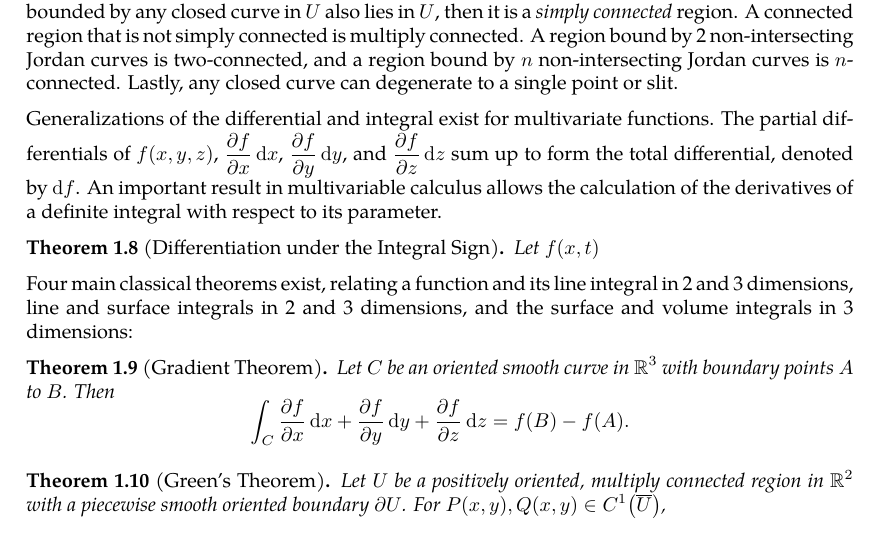
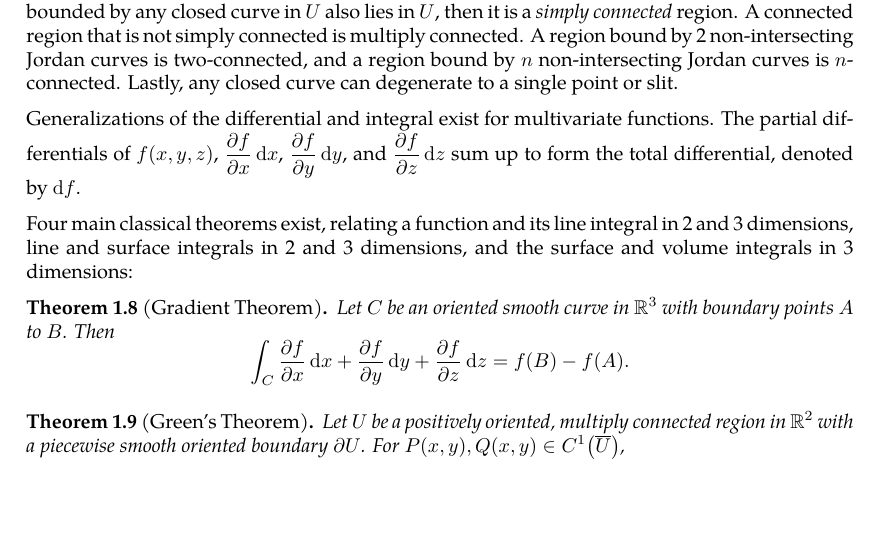
Before and after one commit to slipperking/complex-analysis-latex, a LaTeX document (main.tex): part of page 6 of 62, cut so that both start at the same text, the shorter picture padded with empty space. Compiled offline with pdfLaTeX.

Commit message:
overleaf_to_git (Sat Jun 14 12:51:12 2025 -0700): update main.tex from r11954 to r11955

```diff
--- a/main.tex
+++ b/main.tex
@@ -176,10 +176,8 @@ A curve is a one-dimensional manifold embedded within a higher dimensional space
 \end{theorem}
 The theorem above seems trivial, but has a complicated rigorous proof in topology. The theorem can also be stated on \(\mathbb{C}\) instead of \(\mathbb{R}^2\). For a region \(U\), the boundary is denoted \(\partial U\). If the region bounded by any closed curve in \(U\) also lies in \(U\), then it is a \textit{simply connected} region. A connected region that is not simply connected is multiply connected. A region bound by 2 non-intersecting Jordan curves is two-connected, and a region bound by \(n\) non-intersecting Jordan curves is \(n\)-connected. Lastly, any closed curve can degenerate to a single point or slit.
 
-Generalizations of the differential and integral exist for multivariate functions. The partial differentials of \(f(x,y,z)\), \(\pdv{f}{x}\ddx\), \(\pdv{f}{y}\ddy\), and \(\pdv{f}{z}\ddz\) sum up to form the total differential, denoted by \(\dd{f}\). An important result in multivariable calculus allows the calculation of the derivatives of a definite integral with respect to its parameter.
-\begin{theorem}[Differentiation under the Integral Sign]\label{thm:leibnizintegralrule}
-    Let \(f(x,t)\)
-\end{theorem}
+Generalizations of the differential and integral exist for multivariate functions. The partial differentials of \(f(x,y,z)\), \(\pdv{f}{x}\ddx\), \(\pdv{f}{y}\ddy\), and \(\pdv{f}{z}\ddz\) sum up to form the total differential, denoted by \(\dd{f}\).
+
 Four main classical theorems exist, relating a function and its line integral in 2 and 3 dimensions, line and surface integrals in 2 and 3 dimensions, and the surface and volume integrals in 3 dimensions:
 \begin{theorem}[Gradient Theorem]\label{thm:gradient}
     Let \(C\) be an oriented smooth curve in \(\mathbb{R}^3\) with boundary points \(A\) to \(B\). Then
```
